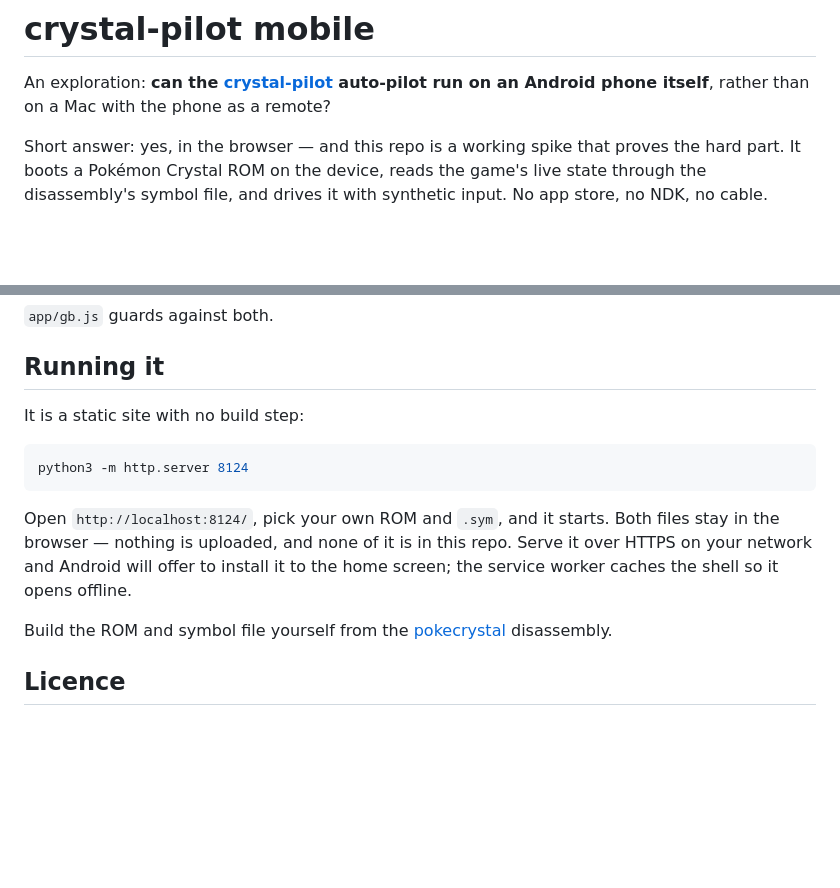
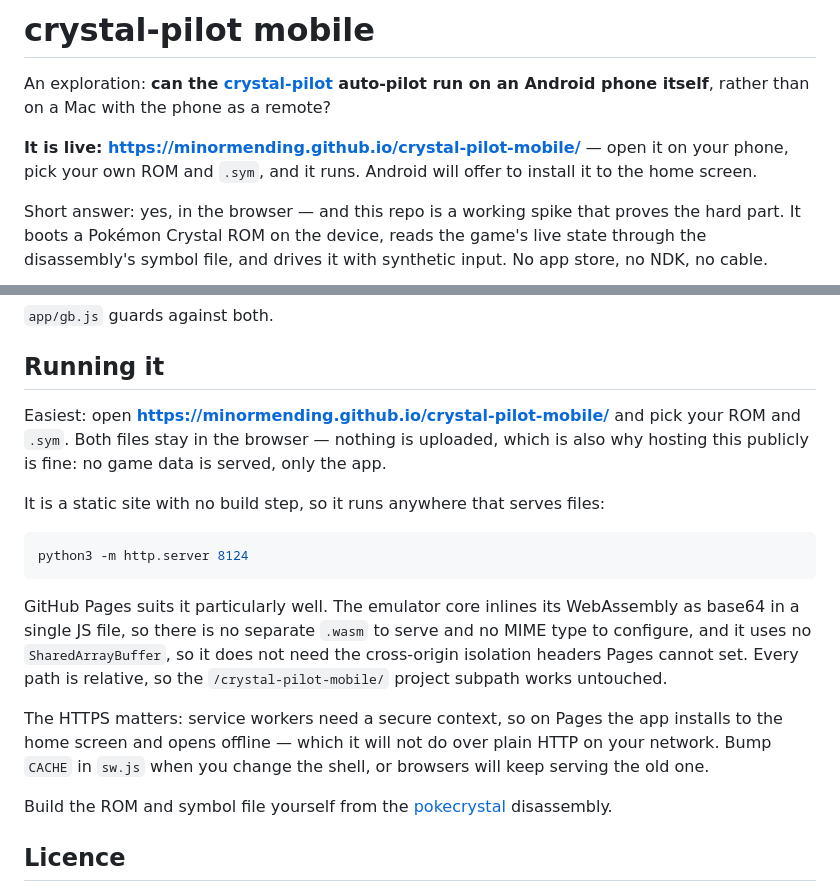
Before and after one commit to minormending/crystal-pilot-mobile, a Markdown page: README.md, 2 parts joined by grey strips. GitHub-like rendering; blank space fills up the shorter version.

Commit message:
Publish to GitHub Pages
Pages is a good fit and needed no changes: the core inlines its WebAssembly
as base64 so there is no separate .wasm to serve, it uses no SharedArrayBuffer
so it does not need cross-origin isolation headers Pages cannot set, and every
path is relative so the project subpath works as-is.

The HTTPS is the real gain -- service workers need a secure context, so the app
installs to the home screen from Pages and will not over plain HTTP on a LAN.
Verified live: core loaded, service worker active at the project scope.

Co-Authored-By: Claude Opus 5 <noreply@anthropic.com>

````diff
--- a/README.md
+++ b/README.md
@@ -3,6 +3,10 @@
 An exploration: **can the [crystal-pilot](https://github.com/minormending/crystal-pilot)
 auto-pilot run on an Android phone itself**, rather than on a Mac with the phone
 as a remote?
+
+**It is live: https://minormending.github.io/crystal-pilot-mobile/** — open it
+on your phone, pick your own ROM and `.sym`, and it runs. Android will offer to
+install it to the home screen.
 
 Short answer: yes, in the browser — and this repo is a working spike that proves
 the hard part. It boots a Pokémon Crystal ROM on the device, reads the game's
@@ -102,16 +106,26 @@ Both cost real time here, and both fail quietly rather than loudly:
 
 ## Running it
 
-It is a static site with no build step:
+Easiest: open **https://minormending.github.io/crystal-pilot-mobile/** and pick
+your ROM and `.sym`. Both files stay in the browser — nothing is uploaded, which
+is also why hosting this publicly is fine: no game data is served, only the app.
+
+It is a static site with no build step, so it runs anywhere that serves files:
 
 ```bash
 python3 -m http.server 8124
 ```
 
-Open `http://localhost:8124/`, pick your own ROM and `.sym`, and it starts. Both
-files stay in the browser — nothing is uploaded, and none of it is in this repo.
-Serve it over HTTPS on your network and Android will offer to install it to the
-home screen; the service worker caches the shell so it opens offline.
+GitHub Pages suits it particularly well. The emulator core inlines its
+WebAssembly as base64 in a single JS file, so there is no separate `.wasm` to
+serve and no MIME type to configure, and it uses no `SharedArrayBuffer`, so it
+does not need the cross-origin isolation headers Pages cannot set. Every path is
+relative, so the `/crystal-pilot-mobile/` project subpath works untouched.
+
+The HTTPS matters: service workers need a secure context, so on Pages the app
+installs to the home screen and opens offline — which it will not do over plain
+HTTP on your network. Bump `CACHE` in `sw.js` when you change the shell, or
+browsers will keep serving the old one.
 
 Build the ROM and symbol file yourself from the
 [pokecrystal](https://github.com/pret/pokecrystal) disassembly.
````
